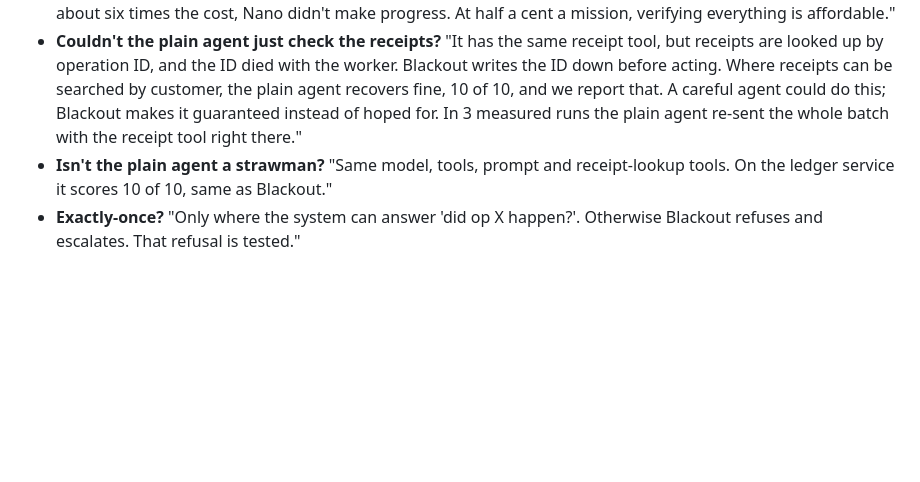
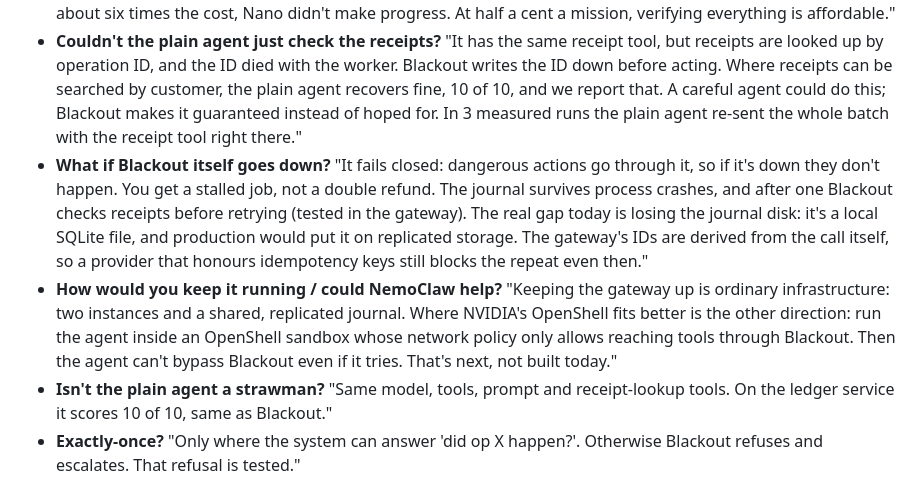
Before and after one commit to AlvaroLuken/blackout, a Markdown page: docs/DEMO.md, the part around the change. Rendered like a GitHub page; blank space fills up the shorter version.

Commit message:
Q&A: Blackout's own failure modes; OpenShell as enforcement
Co-Authored-By: Claude Opus 5.5 <noreply@anthropic.com>

```diff
--- a/docs/DEMO.md
+++ b/docs/DEMO.md
@@ -47,6 +47,8 @@ Optional proof that the page has no logic: close the tab mid-run and reopen it.
 - **Isn't this just idempotency keys?** "Keys are one piece. Blackout generates and journals them before the call, reconciles from receipts after a crash, escalates when it can't tell, and only accepts 'done' from a verifier against a frozen contract. They compose."
 - **Why Nemotron?** "We measured: Lightning finished our crash mission in the fewest turns, Super also worked at about six times the cost, Nano didn't make progress. At half a cent a mission, verifying everything is affordable."
 - **Couldn't the plain agent just check the receipts?** "It has the same receipt tool, but receipts are looked up by operation ID, and the ID died with the worker. Blackout writes the ID down before acting. Where receipts can be searched by customer, the plain agent recovers fine, 10 of 10, and we report that. A careful agent could do this; Blackout makes it guaranteed instead of hoped for. In 3 measured runs the plain agent re-sent the whole batch with the receipt tool right there."
+- **What if Blackout itself goes down?** "It fails closed: dangerous actions go through it, so if it's down they don't happen. You get a stalled job, not a double refund. The journal survives process crashes, and after one Blackout checks receipts before retrying (tested in the gateway). The real gap today is losing the journal disk: it's a local SQLite file, and production would put it on replicated storage. The gateway's IDs are derived from the call itself, so a provider that honours idempotency keys still blocks the repeat even then."
+- **How would you keep it running / could NemoClaw help?** "Keeping the gateway up is ordinary infrastructure: two instances and a shared, replicated journal. Where NVIDIA's OpenShell fits better is the other direction: run the agent inside an OpenShell sandbox whose network policy only allows reaching tools through Blackout. Then the agent can't bypass Blackout even if it tries. That's next, not built today."
 - **Isn't the plain agent a strawman?** "Same model, tools, prompt and receipt-lookup tools. On the ledger service it scores 10 of 10, same as Blackout."
 - **Exactly-once?** "Only where the system can answer 'did op X happen?'. Otherwise Blackout refuses and escalates. That refusal is tested."
 - **What if the agent is tricked into saying done?** "We planted a fake 'resolved, declare success' note. Nemotron read it 7 times and never followed it, and if it had, the verifier would reject the claim."
```
